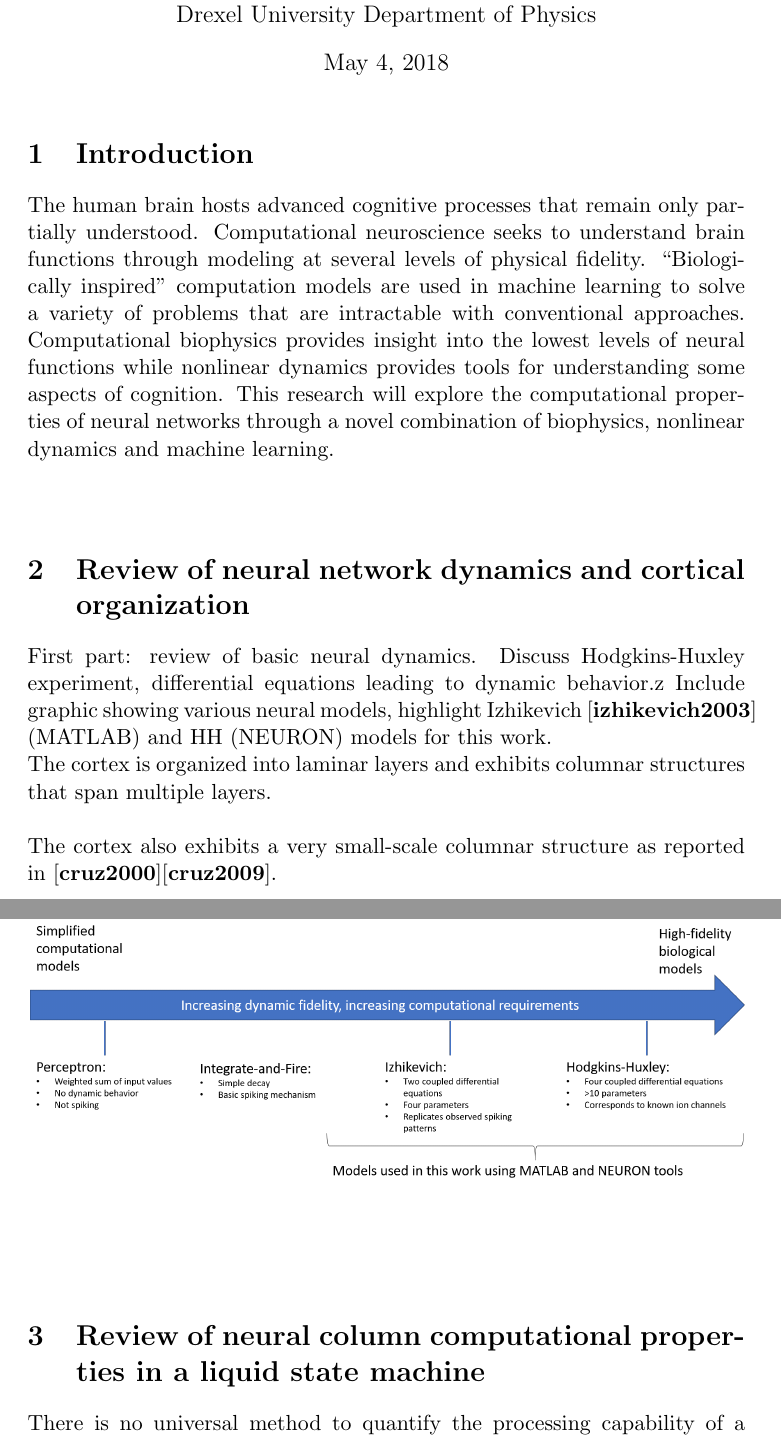
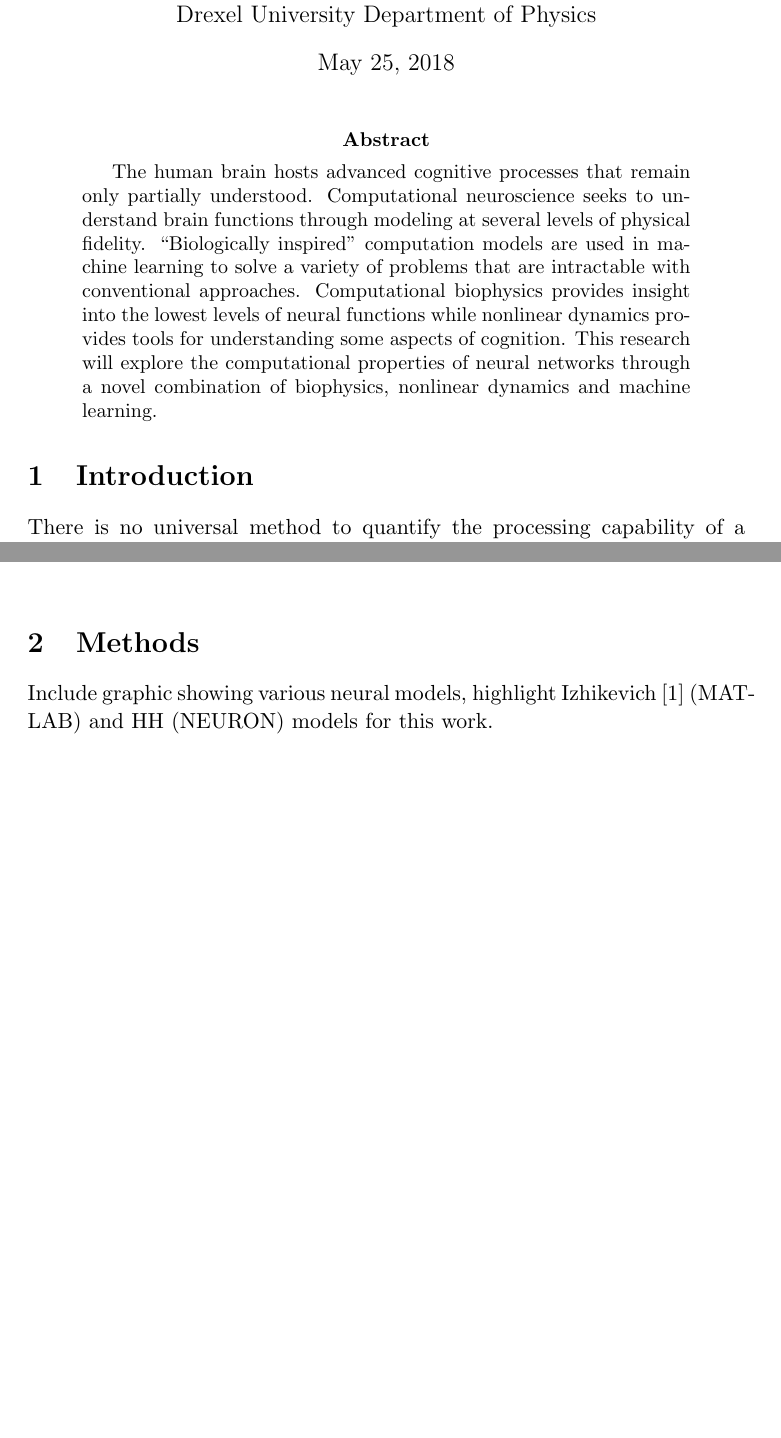
Before and after one commit to vbaker145/neuron, a LaTeX thesis (thesis/oral_qual/OralQualReport_VincentBaker.tex): two parts of pages 1 and 2 of 7 before the commit and two parts of pages 1 and 3 of 7 after it, joined at a grey line, cut so that both start at the same text, the shorter picture padded with empty space. The pictures show the PDF file thesis/oral_qual/OralQualReport_VincentBaker.pdf that the author committed with the source.

Commit message:
Reformatted paper to Intro,Results,Methods

```diff
--- a/thesis/oral_qual/OralQualReport_VincentBaker.tex
+++ b/thesis/oral_qual/OralQualReport_VincentBaker.tex
@@ -18,26 +18,15 @@
 
 \maketitle
 
-\section{Introduction}
-The human brain hosts advanced cognitive processes that remain only partially understood.
+\begin{abstract}
+ The human brain hosts advanced cognitive processes that remain only partially understood.
 Computational neuroscience seeks to understand brain functions through modeling at several levels of physical fidelity.
 ``Biologically inspired'' computation models are used in machine learning to solve a variety of problems that are intractable with conventional approaches.
 Computational biophysics provides insight into the lowest levels of neural functions while nonlinear dynamics provides tools for understanding some aspects of cognition.
 This research will explore the computational properties of neural networks through a novel combination of biophysics, nonlinear dynamics and machine learning.
-\\ \\
-\section{Review of neural network dynamics and cortical organization}
-First part: review of basic neural dynamics.
-Discuss Hodgkins-Huxley experiment, differential equations leading to dynamic behavior.z
-Include graphic showing various neural models, highlight Izhikevich \cite{izhikevich2003} (MATLAB) and HH (NEURON) models for this work.
-\begin{figure}[ht]
- \caption{Neural models}
- \centering
-   \includegraphics[width=\textwidth]{fig/neural_models}
-\end{figure}\\
-The cortex is organized into laminar layers and exhibits columnar structures that span multiple layers. \\ \\
-The cortex also exhibits a very small-scale columnar structure as reported in \cite{cruz2000}\cite{cruz2009}. \\ \\
-\\ \\
-\section{Review of neural column computational properties in a liquid state machine}
+\end{abstract}
+
+\section{Introduction}
 There is no universal method to quantify the processing capability of a neural network.
 In the machine learning community network models are developed and trained to solve specific problems, with the trained networks then graded against data sets representing those specific problems.
 These computational network models include multi-layer perceptrons [ref], feed-forward "convolutional" networks [ref], and recurrent networks with memory [ref].
@@ -76,4 +65,5 @@ Figure from \cite{kreuz2012} demonstrates the time-resolved SPIKE metric (green)
 	\centering
 	\includegraphics[width=\textwidth]{fig/SPIKE}
 \end{figure}\\
-\section{Initial results: Temporal dynamics in a small neural column}
+
+\section{Methods}
```
Also changed, not shown: thesis/oral_qual/nn.bib (+7 -0 lines), thesis/oral_qual/OralQualReport_VincentBaker.pdf, thesis/oral_qual/OralQualReport_VincentBaker.tex (22 more changed lines).
